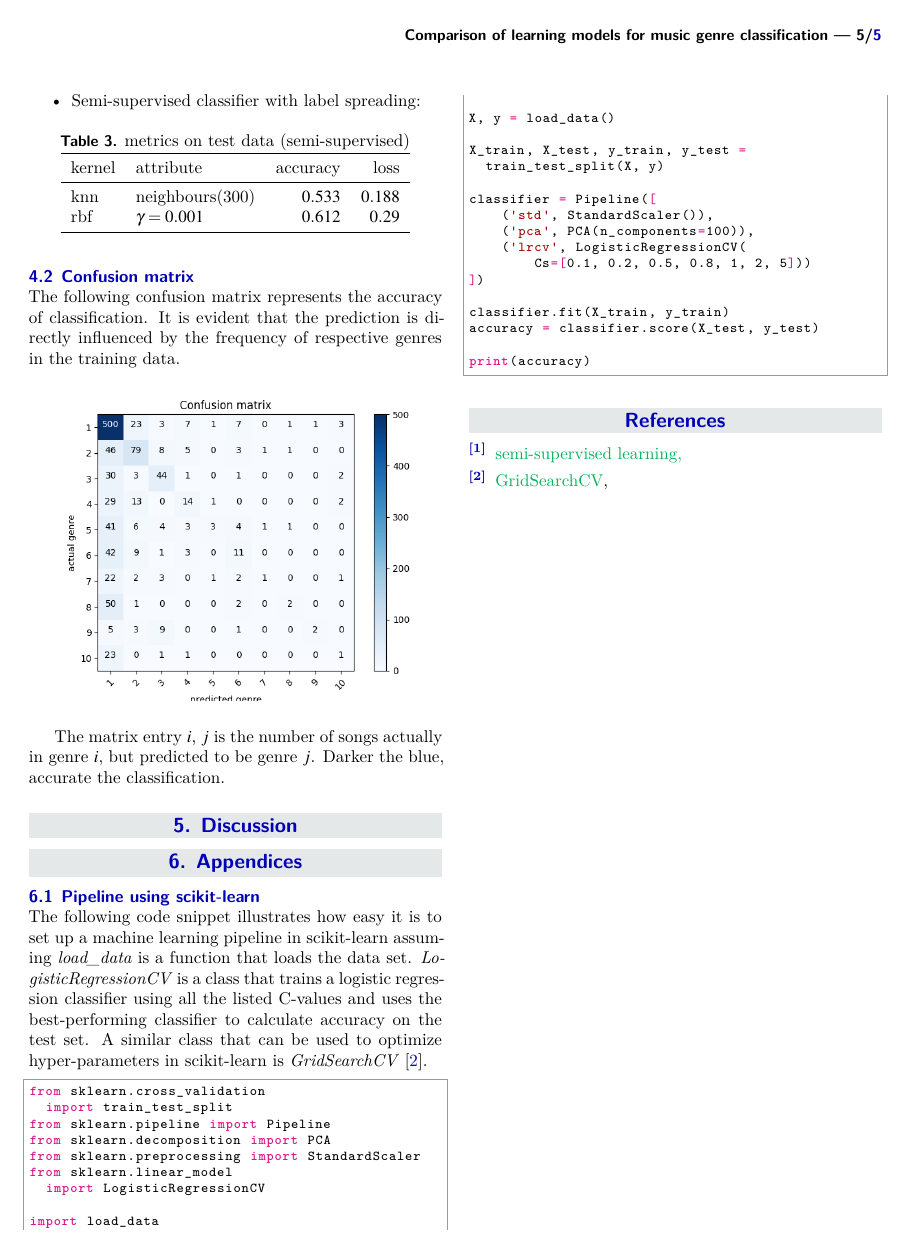
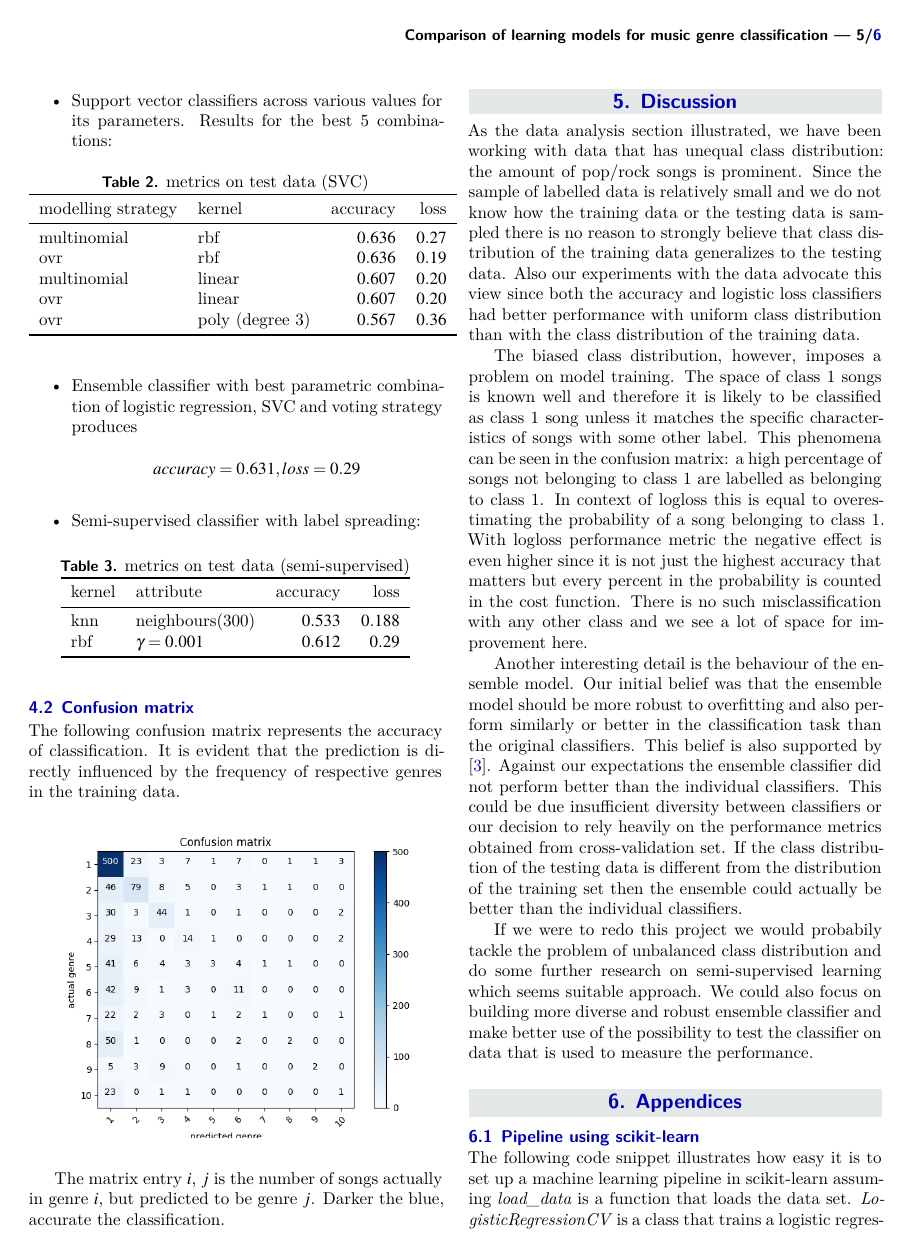
Before and after one commit to akskuchi/mlbp-project, a LaTeX document (report/article_3.tex): page 5 of 5 before the commit and page 5 of 6 after it. The pictures show the PDF file report/article_3.pdf that the author committed with the source.

Commit message:
Discussion section

```diff
--- a/report/article_3.tex
+++ b/report/article_3.tex
@@ -384,39 +384,44 @@ The matrix entry $i$, $j$ is the number of songs actually in genre $i$, but pred
 
 As the data analysis section illustrated, we have been working with data that
 has unequal class distribution: the amount of pop/rock songs is prominent.
-However, since the sample of labelled data is relatively small and we do not
+Since the sample of labelled data is relatively small and we do not
 know how the training data or the testing data is sampled there is no reason to
 strongly believe that class distribution of the training data generalizes to the
 testing data. Also our experiments with the data advocate this view since both
 the accuracy and logistic loss classifiers had better performance with uniform
 class distribution than with the class distribution of the training data.
 
-% * Relevance of the performance measures (acc/logloss) for imbalanced multiclass
-% ** with accuracy there's clearly a problem: relatively high acc. can be achieved
-% by predicting just class 1
-% ** TODO: what happens with logloss?
-% ** mention that we used class weights param based on the class dist plotted in
-% data analysis
-% ** results: performance was better with uniform class dist
-% ** conclusion: class dist. of test data is not similar to test data
+The biased class distribution, however, imposes a problem on model training. The
+space of class 1 songs is known well and therefore it is likely to be
+classified as class 1 song unless it matches the specific characteristics of
+songs with some other label. This phenomena can be seen in the confusion matrix:
+a high percentage of songs not belonging to class 1 are labelled as belonging to
+class 1. In context of logloss this is equal to overestimating the probability
+of a song belonging to class 1. With logloss performance metric the negative
+effect is even higher since it is not just the highest accuracy that matters but
+every percent in the probability is counted in the cost function. There is no such
+misclassification with any other class and we see a lot of space for improvement here.
 
-% * how the results relate to the literature
-% ** no idea what we should do here
+Another interesting detail is the behaviour of the ensemble model. Our initial
+belief was that the ensemble model should be more robust to overfitting and also
+perform similarly or better in the classification task than the original
+classifiers. This belief is also supported by \cite{ensembles}. Against our
+expectations the ensemble classifier did not perform better than the individual
+classifiers. This could be due insufficient diversity between classifiers or our
+decision to rely heavily on the performance metrics obtained from
+cross-validation set. If the class distribution of the testing data is different
+from the distribution of the training set then the ensemble could actually be
+better than the individual classifiers.
 
-% * suggestions for future research/improvements
-% ** further research unsupervised methods: it should be good when small sample
-% and many features
-% ** work with ensemble: it doesn't match our intuition/experience that
-% *** many top performing teams used this
-% combination of good classifiers is a bad classifiers
-% *** didn't test on kaggle data -> maybe validation set was not representative?
-
+If we were to redo this project we would probabily tackle the problem of
+unbalanced class distribution and do some further research on semi-supervised
+learning which seems suitable approach. We could also focus on building more
+diverse and robust ensemble classifier and make better use of the possibility to
+test the classifier on data that is used to measure the performance.
 
 %----------------------------------------------------------------------------------------
 
 \section{Appendices}
-% TODO: for appendix and reference list we don't want two columns
-% also there is \appendix, is it more appropriate?
 
 \subsection{Pipeline using scikit-learn} \label{sklearn-example}
 
```
Also changed, not shown: report/article_3.pdf, report/article_3.tex (8 more changed lines).
